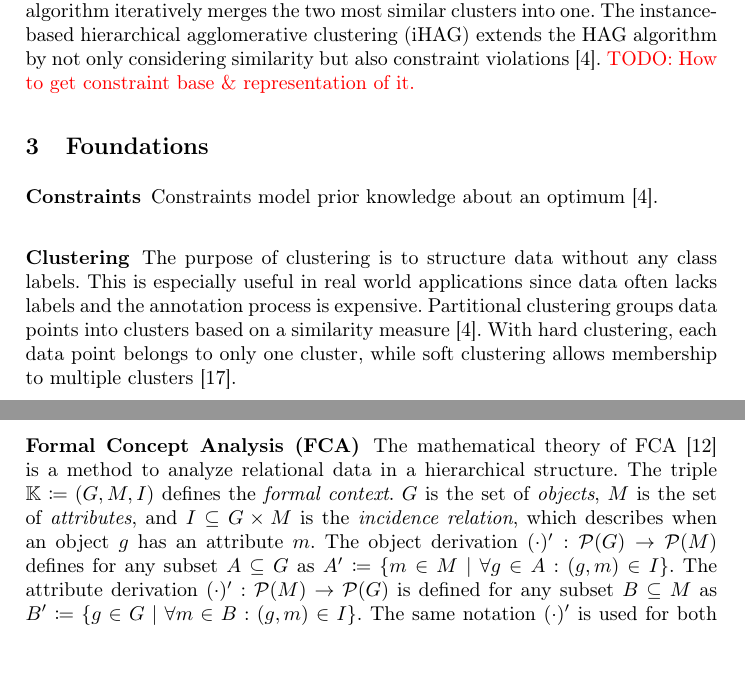
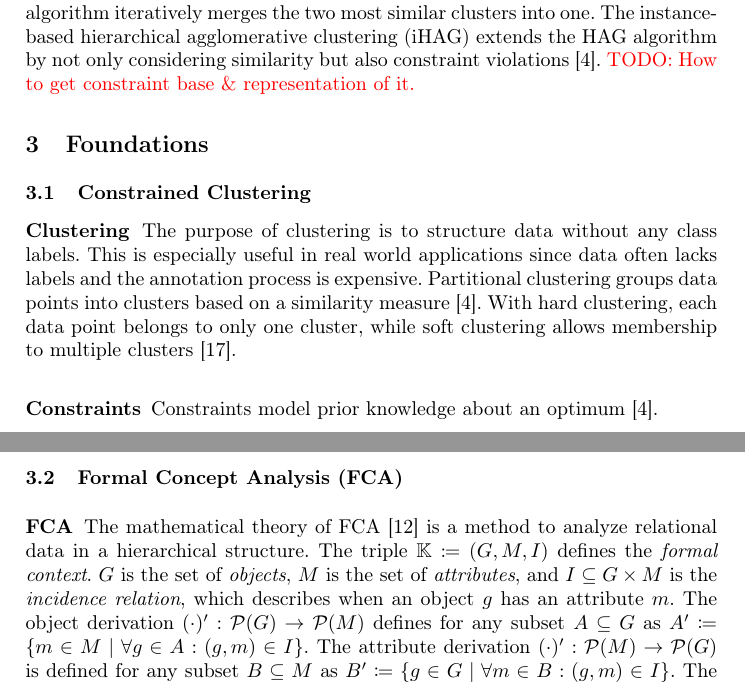
Before and after one commit to KlaraGtknst/fca-constrained-clustering, a LaTeX paper (main.tex, which reads chapters/04_foundations.tex): two parts of pages 2 and 4 of 11 before the commit and two parts of pages 2 and 3 of 11 after it, joined at a grey line, cut so that both start at the same text, the shorter picture padded with empty space. Compiled offline with pdfLaTeX.

Commit message:
feat: Add structure

```diff
--- a/chapters/04_foundations.tex
+++ b/chapters/04_foundations.tex
@@ -1,15 +1,17 @@
 \section{Foundations}
 \label{sec:foundations}
 
-\subsubsection{Constraints}
-Constraints model prior knowledge about an optimum~\cite{bade_hierarchical_2014}.
-
+\subsection{Constrained Clustering}
+\label{subsec:constrained_clustering}
 
 \subsubsection{Clustering}
 The purpose of clustering is to structure data without any class labels.
 This is especially useful in real world applications since data often lacks labels and the annotation process is expensive.
 Partitional clustering groups data points into clusters based on a similarity measure~\cite{bade_hierarchical_2014}.
 With hard clustering, each data point belongs to only one cluster, while soft clustering allows membership to multiple clusters~\cite{schutz_comprehensive_2023}.
+
+\subsubsection{Constraints}
+Constraints model prior knowledge about an optimum~\cite{bade_hierarchical_2014}.
 
 \subsubsection{Hierarchical clustering}
 Hierarchical clustering adds another level of usefulness by grouping the data on different levels of granularity~\cite{bade_hierarchical_2014}.
@@ -49,6 +51,11 @@ A \ac{mlb} constraint for hierarchical clustering can be transformed into multip
 \subsubsection{Concept hierarchies} Concept hierarchies structure information into hierarchies and facilitate working with knowledge-bases~\cite{cimiano_learning_2005}.
 
 
+\subsection{\ac{fca}}
+\label{subsec:fca}
+
+% copied from last paper
+\input{chapters/extras/FCA}
 
 \subsubsection{Canonical Basis}
 (also: Duquenne-Guigues basis or stem basis \cite{ganter_conceptual_2016}).
```
Also changed, not shown: chapters/04_foundations.tex (4 more changed lines).
